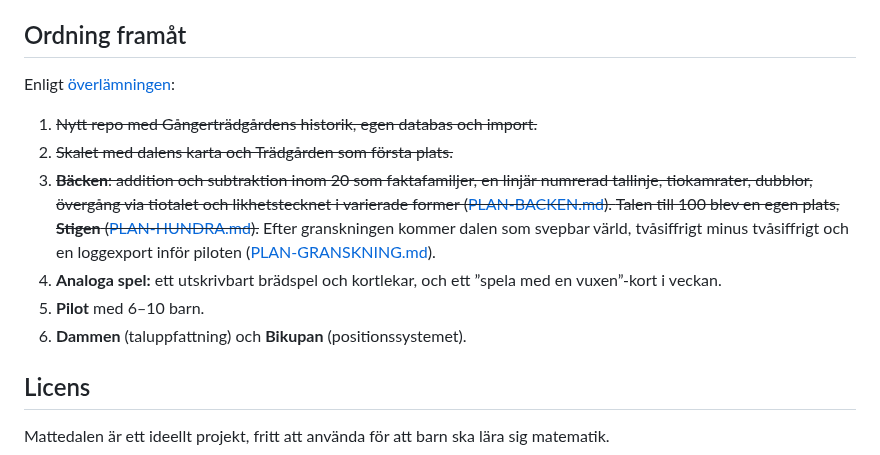
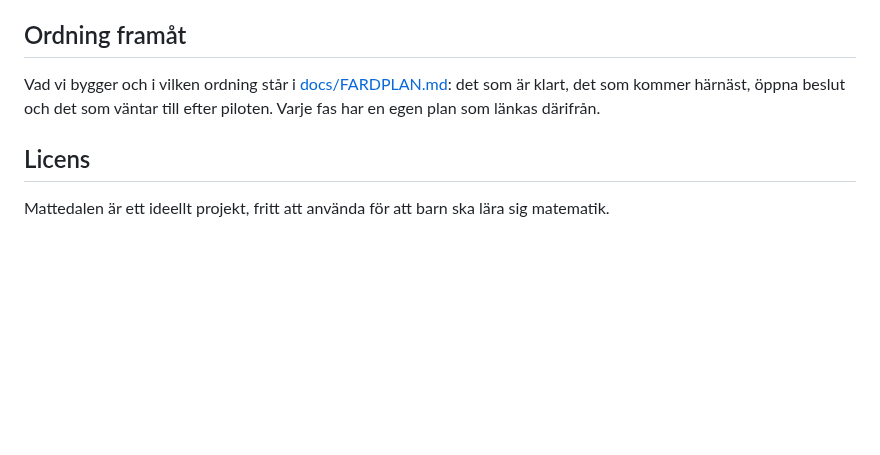
Before and after one commit to IsacSvensson/Mattedalen, a Markdown page: README.md, the part around the change. GitHub-like rendering; blank space fills up the shorter version.

```diff
--- a/README.md
+++ b/README.md
@@ -396,21 +396,9 @@ Playwright-tester vid varje push och pull request.
 
 ## Ordning framåt
 
-Enligt [överlämningen](docs/OVERLAMNING-MATTEDALEN.md#ordning):
-
-1. ~~Nytt repo med Gångerträdgårdens historik, egen databas och import.~~
-2. ~~Skalet med dalens karta och Trädgården som första plats.~~
-3. ~~**Bäcken**: addition och subtraktion inom 20 som faktafamiljer, en linjär
-   numrerad tallinje, tiokamrater, dubblor, övergång via tiotalet och
-   likhetstecknet i varierade former ([PLAN-BACKEN.md](docs/PLAN-BACKEN.md#faser)).
-   Talen till 100 blev en egen plats, **Stigen** ([PLAN-HUNDRA.md](docs/PLAN-HUNDRA.md#faser)).~~
-   Efter granskningen kommer dalen som svepbar värld, tvåsiffrigt minus
-   tvåsiffrigt och en loggexport inför piloten
-   ([PLAN-GRANSKNING.md](docs/PLAN-GRANSKNING.md#faser)).
-4. **Analoga spel:** ett utskrivbart brädspel och kortlekar, och ett ”spela med
-   en vuxen”-kort i veckan.
-5. **Pilot** med 6–10 barn.
-6. **Dammen** (taluppfattning) och **Bikupan** (positionssystemet).
+Vad vi bygger och i vilken ordning står i [docs/FARDPLAN.md](docs/FARDPLAN.md):
+det som är klart, det som kommer härnäst, öppna beslut och det som väntar till
+efter piloten. Varje fas har en egen plan som länkas därifrån.
 
 ## Licens
 
```
Also changed, not shown: docs/FARDPLAN.md (added, +63 -0 lines), docs/PLAN-FORALDRAVYN.md (added, +101 -0 lines), docs/PLAN-GRANSKNING.md (+1 -1 lines), docs/img/foraldravy-dator.png (added), docs/img/foraldravy-telefon.png (added).
